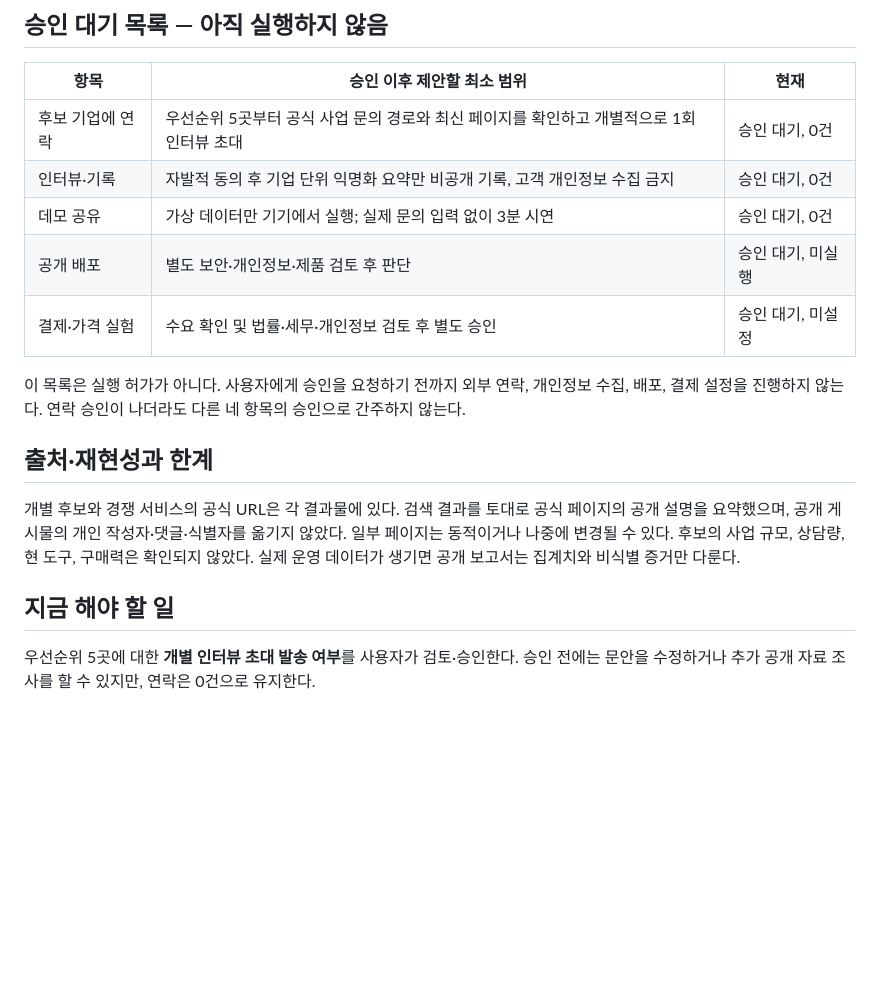
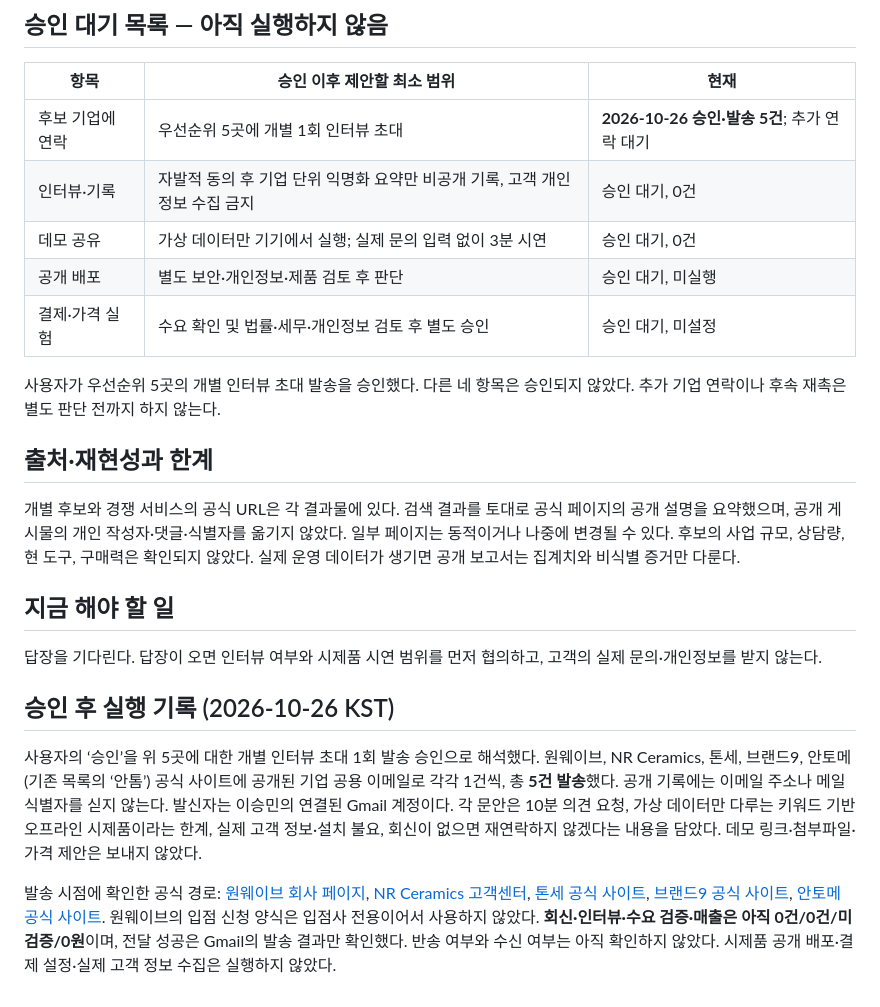
Before and after one commit to esm5678-dot/Project-zero-human-, a Markdown page: research/2026-10-26-execution-report.md, the part around the change. Drawn GitHub-style; blank space fills up the shorter version.

Commit message:
Record approved five interview invitations without personal data

```diff
--- a/research/2026-10-26-execution-report.md
+++ b/research/2026-10-26-execution-report.md
@@ -30,13 +30,13 @@
 
 | 항목 | 승인 이후 제안할 최소 범위 | 현재 |
 |---|---|---|
-| 후보 기업에 연락 | 우선순위 5곳부터 공식 사업 문의 경로와 최신 페이지를 확인하고 개별적으로 1회 인터뷰 초대 | 승인 대기, 0건 |
+| 후보 기업에 연락 | 우선순위 5곳에 개별 1회 인터뷰 초대 | **2026-10-26 승인·발송 5건**; 추가 연락 대기 |
 | 인터뷰·기록 | 자발적 동의 후 기업 단위 익명화 요약만 비공개 기록, 고객 개인정보 수집 금지 | 승인 대기, 0건 |
 | 데모 공유 | 가상 데이터만 기기에서 실행; 실제 문의 입력 없이 3분 시연 | 승인 대기, 0건 |
 | 공개 배포 | 별도 보안·개인정보·제품 검토 후 판단 | 승인 대기, 미실행 |
 | 결제·가격 실험 | 수요 확인 및 법률·세무·개인정보 검토 후 별도 승인 | 승인 대기, 미설정 |
 
-이 목록은 실행 허가가 아니다. 사용자에게 승인을 요청하기 전까지 외부 연락, 개인정보 수집, 배포, 결제 설정을 진행하지 않는다. 연락 승인이 나더라도 다른 네 항목의 승인으로 간주하지 않는다.
+사용자가 우선순위 5곳의 개별 인터뷰 초대 발송을 승인했다. 다른 네 항목은 승인되지 않았다. 추가 기업 연락이나 후속 재촉은 별도 판단 전까지 하지 않는다.
 
 ## 출처·재현성과 한계
 
@@ -44,4 +44,10 @@
 
 ## 지금 해야 할 일
 
-우선순위 5곳에 대한 **개별 인터뷰 초대 발송 여부**를 사용자가 검토·승인한다. 승인 전에는 문안을 수정하거나 추가 공개 자료 조사를 할 수 있지만, 연락은 0건으로 유지한다.
+답장을 기다린다. 답장이 오면 인터뷰 여부와 시제품 시연 범위를 먼저 협의하고, 고객의 실제 문의·개인정보를 받지 않는다.
+
+## 승인 후 실행 기록 (2026-10-26 KST)
+
+사용자의 ‘승인’을 위 5곳에 대한 개별 인터뷰 초대 1회 발송 승인으로 해석했다. 원웨이브, NR Ceramics, 톤세, 브랜드9, 안토메(기존 목록의 ‘안톰’) 공식 사이트에 공개된 기업 공용 이메일로 각각 1건씩, 총 **5건 발송**했다. 공개 기록에는 이메일 주소나 메일 식별자를 싣지 않는다. 발신자는 이승민의 연결된 Gmail 계정이다. 각 문안은 10분 의견 요청, 가상 데이터만 다루는 키워드 기반 오프라인 시제품이라는 한계, 실제 고객 정보·설치 불요, 회신이 없으면 재연락하지 않겠다는 내용을 담았다. 데모 링크·첨부파일·가격 제안은 보내지 않았다.
+
+발송 시점에 확인한 공식 경로: [원웨이브 회사 페이지](https://1wave.co.kr/recruit.html), [NR Ceramics 고객센터](https://nrceramics.com/shopinfo/customercenter.html), [톤세 공식 사이트](https://tonse.kr/), [브랜드9 공식 사이트](https://brand9.co.kr/), [안토메 공식 사이트](https://antome.kr/). 원웨이브의 입점 신청 양식은 입점사 전용이어서 사용하지 않았다. **회신·인터뷰·수요 검증·매출은 아직 0건/0건/미검증/0원**이며, 전달 성공은 Gmail의 발송 결과만 확인했다. 반송 여부와 수신 여부는 아직 확인하지 않았다. 시제품 공개 배포·결제 설정·실제 고객 정보 수집은 실행하지 않았다.
```
